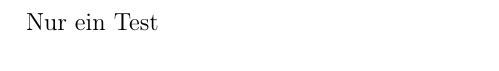
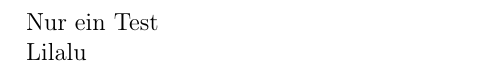
Before and after one commit to Krypton2718/hello-world, a LaTeX document (test.tex): part of the page, cut so that both start at the same text. Compiled offline with pdfLaTeX.

Commit message:
Update test.tex

```diff
--- a/test.tex
+++ b/test.tex
@@ -53,4 +53,6 @@
 
 \begin{document}
 	Nur ein Test
+
+	Lilalu
 \end{document}
```
